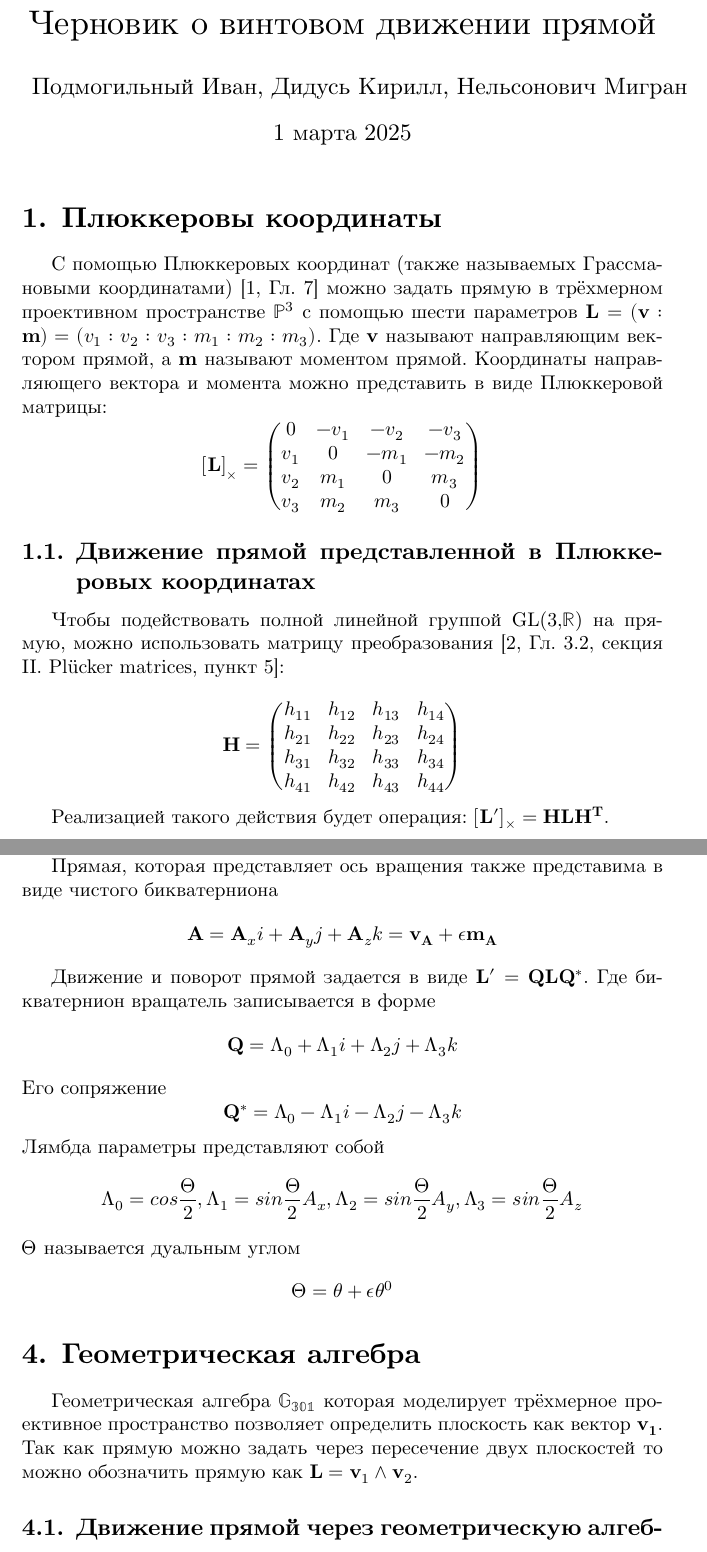
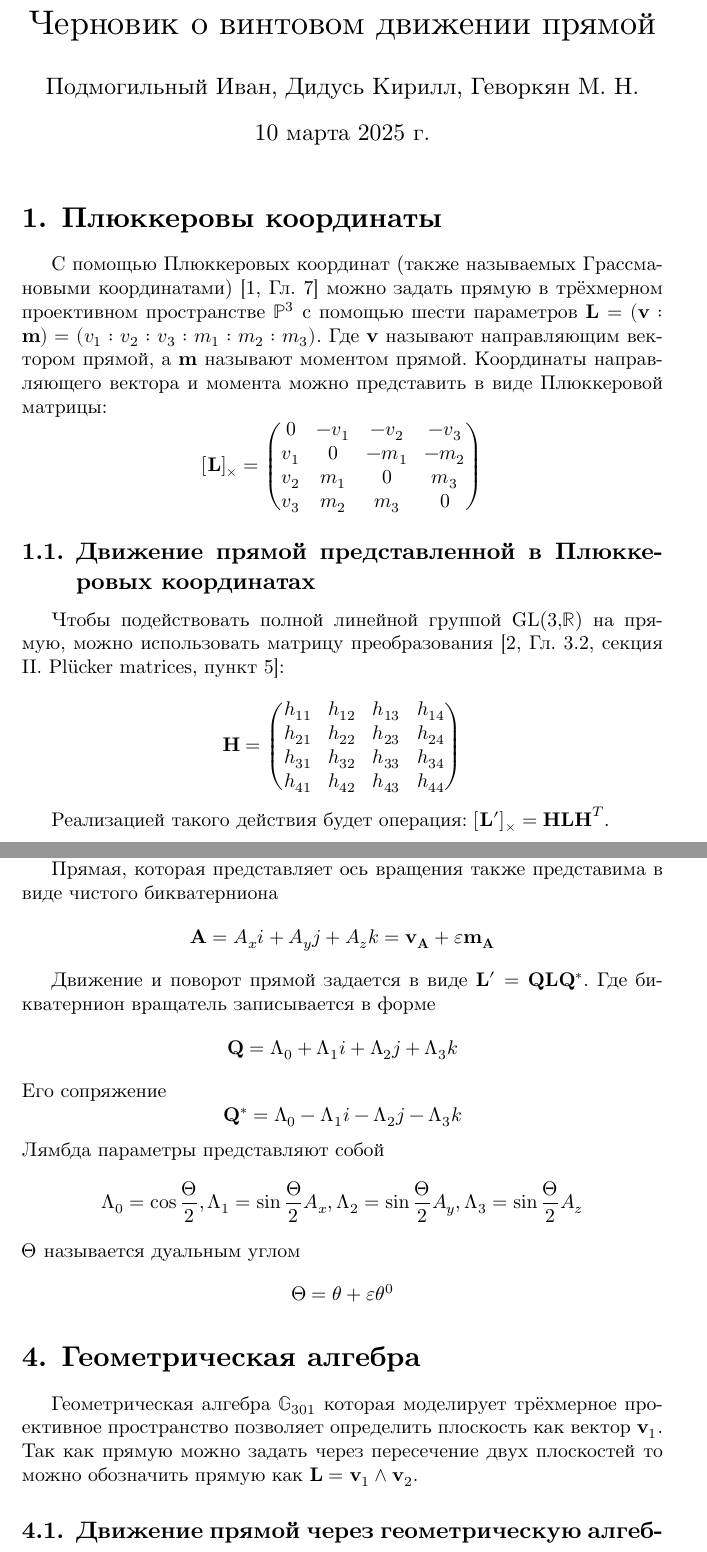
Before and after one commit to mascomen4/screw_motion_notes, a LaTeX document (latex/main.tex, which reads latex/preambula.tex): two parts of pages 1 and 4 of 6, joined at a grey line, cut so that both start at the same text. Compiled offline with XeLaTeX.

Commit message:
Некоторые правики в командах LaTeXа

```diff
--- a/latex/main.tex
+++ b/latex/main.tex
@@ -1,7 +1,7 @@
 \include{preambula}
 
-\author{Подмогильный Иван, Дидусь Кирилл, Нельсонович Мигран}
-\date{1 марта 2025}
+\author{Подмогильный Иван, Дидусь Кирилл, Геворкян М. Н.}
+\date{\today}
 \title{Черновик о винтовом движении прямой}
 
 \begin{document}
@@ -24,13 +24,13 @@
   Где $\mathbf{v}$ называют направляющим вектором прямой, а $\mathbf{m}$ называют моментом прямой. Координаты направляющего вектора и момента можно представить в виде
   Плюккеровой матрицы:
   \begin{equation*}
-    \mathbf{[L]}_\times =
+    [\mathbf{L}]_\times =
     \begin{pmatrix}
       0 & -v_1 & -v_2 & -v_3 \\
       v_1 & 0 & -m_1 & -m_2 \\
       v_2 & m_1 & 0 & m_3 \\
       v_3 & m_2 & m_3 & 0
-\end{pmatrix}
+    \end{pmatrix}
   \end{equation*}
 
   \subsection{Движение прямой представленной в Плюккеровых координатах}
@@ -48,7 +48,7 @@
   \end{pmatrix}
   \end{equation*}
 
-  Реализацией такого действия будет операция: $[\mathbf{L'}]_\times = \mathbf{HLH^T}$.
+  Реализацией такого действия будет операция: $[\mathbf{L}']_\times = \mathbf{HLH}^T$.
 
   \section{Моторы}
 
@@ -143,17 +143,17 @@
   \end{equation*}
   Лямбда параметры представляют собой
   \begin{equation*}
-    \Lambda_0 = cos{\frac{\Theta}{2}}, \Lambda_1 = sin{\frac{\Theta}{2}}A_x, \Lambda_2 = sin{\frac{\Theta}{2}}A_y, \Lambda_3 = sin{\frac{\Theta}{2}}A_z
+    \Lambda_0 = \cos{\frac{\Theta}{2}}, \Lambda_1 = \sin{\frac{\Theta}{2}}A_x, \Lambda_2 = \sin{\frac{\Theta}{2}}A_y, \Lambda_3 = \sin{\frac{\Theta}{2}}A_z
   \end{equation*}
   $\Theta$ называется дуальным углом
   \begin{equation*}
-    \Theta  = \theta + \epsilon \theta^0
+    \Theta  = \theta + \varepsilon \theta^0
   \end{equation*}
   % TODO: (Заметка: переформулировать чтобы объявления были в конце а сначала формулы...)
 
 
   % ------------------------------------------------------- Example -------------------------------------------------------
-  % Формула может быть в строке $f(x) = \cos{x} + \tg{x} +\ch{x} + \sh{x} + \sin{x} + e^{-\mathrm{i}x}$ еще формула с дробью $\frac{2}{3}$ и еще $\dfrac{2}{3}$
+  % Формула может быть в строке $f(x) = \cos{x} + \tg{x} +\ch{x} + \sh{x} + \\sin{x} + e^{-\mathrm{i}x}$ еще формула с дробью $\frac{2}{3}$ и еще $\dfrac{2}{3}$
 
   % \begin{equation}\label{eq:eq01}
   %   f(x) = \sum\limits^{\infty}_{i=0}\frac{x^2 + 1}{x^3 - 1}
@@ -322,8 +322,8 @@
 
   \section{Геометрическая алгебра}
 
-  Геометрическая алгебра $\mathbb{G_{301}}$ которая моделирует трёхмерное проективное пространство позволяет определить плоскость
-  как вектор $\mathbf{v_1}$. Так как прямую можно задать через пересечение двух плоскостей то можно
+  Геометрическая алгебра $\mathbb{G}_{301}$ которая моделирует трёхмерное проективное пространство позволяет определить плоскость
+  как вектор $\mathbf{v}_1$. Так как прямую можно задать через пересечение двух плоскостей то можно
   обозначить прямую как $\mathbf{L} = \mathbf{v}_1 \wedge \mathbf{v}_2$.
 
   \subsection{Движение прямой через геометрическую алгебру}
--- a/latex/preambula.tex
+++ b/latex/preambula.tex
@@ -31,7 +31,7 @@
   pdfmenubar=true,
   pdffitwindow=false,
   pdfstartview={FitH},
-  pdftitle={Название},
+  pdftitle={Черновик о винтовом движении прямой},
   pdfauthor={Коллектив авторов}
 }
 \usepackage{graphicx} % картинки
@@ -63,7 +63,7 @@
 %~~~~~~~~~~~~~~~~~~~~~~~~~~~~~~~~~~~~~~~~~~~~~~~~~~~~~~~~~~~~~~~~~~~~~~~~~~~~~~~
 \usepackage[hyperref,thmmarks]{ntheorem}
 \theoremseparator{.}
-\theoremsymbol{◊}
+\theoremsymbol{$\mdlgwhtlozenge$}
 \theoremheaderfont{\normalfont\bfseries}
 \theorembodyfont{\itshape}
 \newtheorem{theo}{Теорема}[section]
```
Also changed, not shown: latex/main.bbl (deleted), latex/main.pdf, latex/makefile, latex/main.tex (24 more changed lines), 10 other files.
